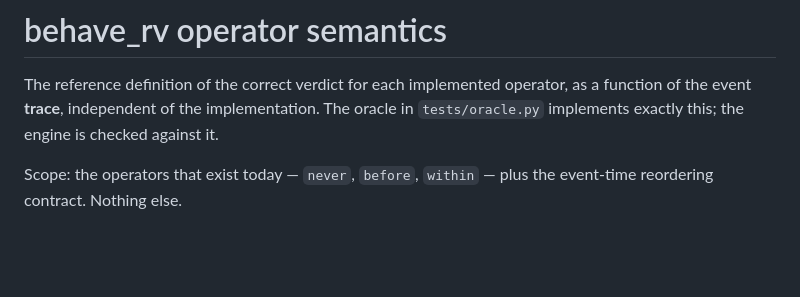
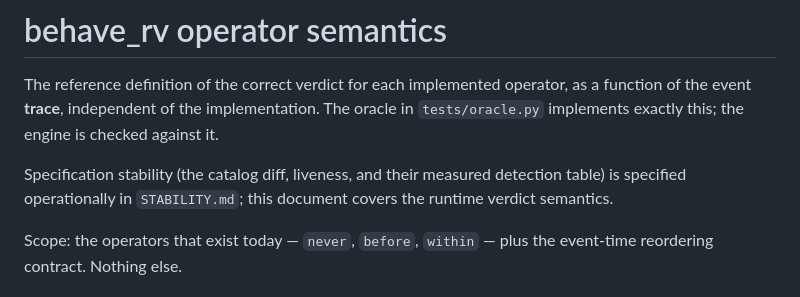
Before and after one commit to moraneus/behave-rv, a Markdown page: SEMANTICS.md, the part around the change. Drawn GitHub-style; blank space fills up the shorter version.

```diff
--- a/SEMANTICS.md
+++ b/SEMANTICS.md
@@ -3,6 +3,10 @@
 The reference definition of the correct verdict for each implemented operator, as
 a function of the event **trace**, independent of the implementation. The oracle
 in `tests/oracle.py` implements exactly this; the engine is checked against it.
+
+Specification stability (the catalog diff, liveness, and their measured
+detection table) is specified operationally in `STABILITY.md`; this document
+covers the runtime verdict semantics.
 
 Scope: the operators that exist today — `never`, `before`, `within` — plus the
 event-time reordering contract. Nothing else.
```
Also changed, not shown: README.md (+4 -1 lines), STABILITY.md (added, +239 -0 lines).
